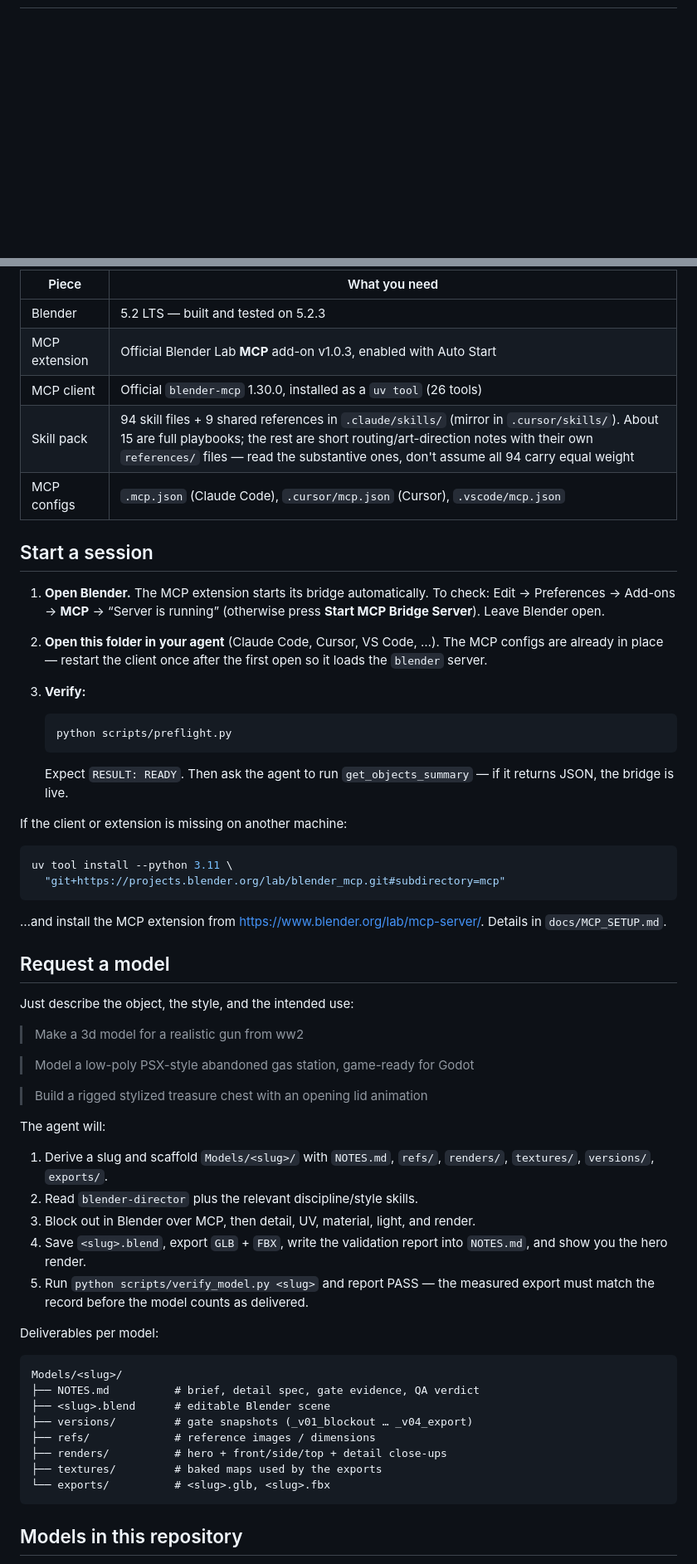
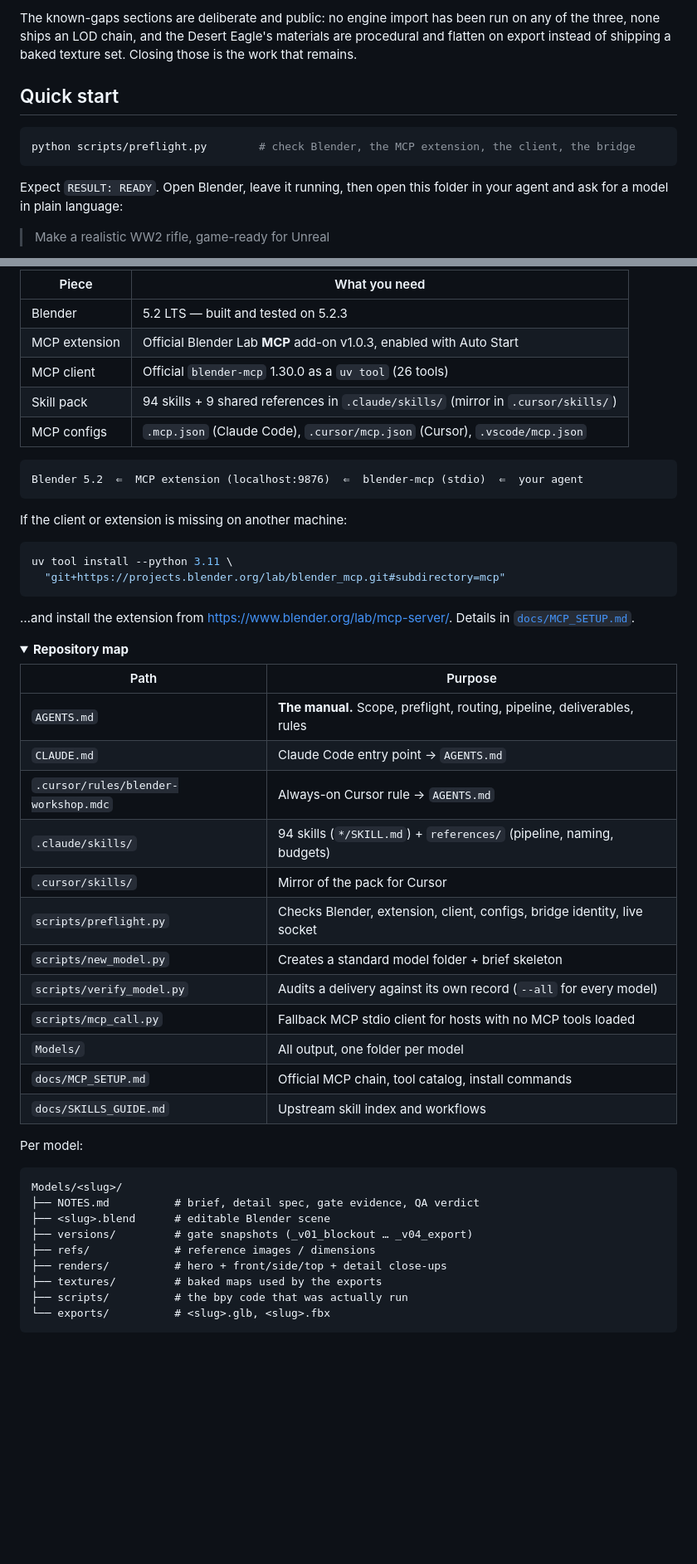
Before and after one commit to Teerth-Sonawani/blender-3d-modeling-workshop, a Markdown page: README.md, 2 parts joined by grey strips. Shown at 83% size. Rendered like a GitHub page; folded sections open; blank space fills up the shorter version.

````diff
--- a/README.md
+++ b/README.md
@@ -19,0 +93,15 @@ Blender 5.2  ⇐  MCP extension (localhost:9876)  ⇐  blender-mcp (stdio)  ⇐
+The known-gaps sections are deliberate and public: no engine import has been run on any of the
+three, none ships an LOD chain, and the Desert Eagle's materials are procedural and flatten on
+export instead of shipping a baked texture set. Closing those is the work that remains.
+
+## Quick start
+
+```bash
+python scripts/preflight.py        # check Blender, the MCP extension, the client, the bridge
+```
+
+Expect `RESULT: READY`. Open Blender, leave it running, then open this folder in your agent
+and ask for a model in plain language:
+
+> Make a realistic WW2 rifle, game-ready for Unreal
+
@@ -22,26 +112,13 @@ Blender 5.2  ⇐  MCP extension (localhost:9876)  ⇐  blender-mcp (stdio)  ⇐
 |---|---|
 | Blender | 5.2 LTS — built and tested on 5.2.3 |
 | MCP extension | Official Blender Lab **MCP** add-on v1.0.3, enabled with Auto Start |
-| MCP client | Official `blender-mcp` 1.30.0, installed as a `uv tool` (26 tools) |
-| Skill pack | 94 skill files + 9 shared references in `.claude/skills/` (mirror in `.cursor/skills/`). About 15 are full playbooks; the rest are short routing/art-direction notes with their own `references/` files — read the substantive ones, don't assume all 94 carry equal weight |
+| MCP client | Official `blender-mcp` 1.30.0 as a `uv tool` (26 tools) |
+| Skill pack | 94 skills + 9 shared references in `.claude/skills/` (mirror in `.cursor/skills/`) |
 | MCP configs | `.mcp.json` (Claude Code), `.cursor/mcp.json` (Cursor), `.vscode/mcp.json` |
 
-## Start a session
-
-1. **Open Blender.** The MCP extension starts its bridge automatically. To check:
-   Edit → Preferences → Add-ons → **MCP** → “Server is running” (otherwise press
-   **Start MCP Bridge Server**). Leave Blender open.
-2. **Open this folder in your agent** (Claude Code, Cursor, VS Code, …). The MCP configs are
-   already in place — restart the client once after the first open so it loads the
-   `blender` server.
-3. **Verify:**
-
-   ```bash
-   python scripts/preflight.py
-   ```
-
-   Expect `RESULT: READY`. Then ask the agent to run `get_objects_summary` — if it returns
-   JSON, the bridge is live.
+```
+Blender 5.2  ⇐  MCP extension (localhost:9876)  ⇐  blender-mcp (stdio)  ⇐  your agent
+```
 
 If the client or extension is missing on another machine:
 
@@ -50,31 +127,30 @@ uv tool install --python 3.11 \
   "git+https://projects.blender.org/lab/blender_mcp.git#subdirectory=mcp"
 ```
 
-…and install the MCP extension from <https://www.blender.org/lab/mcp-server/>. Details in
-`docs/MCP_SETUP.md`.
+…and install the extension from <https://www.blender.org/lab/mcp-server/>. Details in
+[`docs/MCP_SETUP.md`](docs/MCP_SETUP.md).
 
-## Request a model
+</details>
 
-Just describe the object, the style, and the intended use:
+<details>
+<summary><b>Repository map</b></summary>
 
-> Make a 3d model for a realistic gun from ww2
+| Path | Purpose |
+|---|---|
+| `AGENTS.md` | **The manual.** Scope, preflight, routing, pipeline, deliverables, rules |
+| `CLAUDE.md` | Claude Code entry point → `AGENTS.md` |
+| `.cursor/rules/blender-workshop.mdc` | Always-on Cursor rule → `AGENTS.md` |
+| `.claude/skills/` | 94 skills (`*/SKILL.md`) + `references/` (pipeline, naming, budgets) |
+| `.cursor/skills/` | Mirror of the pack for Cursor |
+| `scripts/preflight.py` | Checks Blender, extension, client, configs, bridge identity, live socket |
+| `scripts/new_model.py` | Creates a standard model folder + brief skeleton |
+| `scripts/verify_model.py` | Audits a delivery against its own record (`--all` for every model) |
+| `scripts/mcp_call.py` | Fallback MCP stdio client for hosts with no MCP tools loaded |
+| `Models/` | All output, one folder per model |
+| `docs/MCP_SETUP.md` | Official MCP chain, tool catalog, install commands |
+| `docs/SKILLS_GUIDE.md` | Upstream skill index and workflows |
 
-> Model a low-poly PSX-style abandoned gas station, game-ready for Godot
-
-> Build a rigged stylized treasure chest with an opening lid animation
-
-The agent will:
-
-1. Derive a slug and scaffold `Models/<slug>/` with `NOTES.md`, `refs/`, `renders/`,
-   `textures/`, `versions/`, `exports/`.
-2. Read `blender-director` plus the relevant discipline/style skills.
-3. Block out in Blender over MCP, then detail, UV, material, light, and render.
-4. Save `<slug>.blend`, export `GLB` + `FBX`, write the validation report into `NOTES.md`,
-   and show you the hero render.
-5. Run `python scripts/verify_model.py <slug>` and report PASS — the measured export must
-   match the record before the model counts as delivered.
-
-Deliverables per model:
+Per model:
 
 ```
 Models/<slug>/
@@ -84,8 +160,9 @@ Models/<slug>/
 ├── refs/             # reference images / dimensions
 ├── renders/          # hero + front/side/top + detail close-ups
 ├── textures/         # baked maps used by the exports
+├── scripts/          # the bpy code that was actually run
 └── exports/          # <slug>.glb, <slug>.fbx
 ```
 
-## Models in this repository
+</details>
 
````
Also changed, not shown: other parts of README.md (+104 -74 lines), docs/img/desert-eagle.jpg (added), docs/img/mauser-c96.jpg (added), docs/img/mosin-nagant.jpg (added), docs/img/social-preview.png (added).
